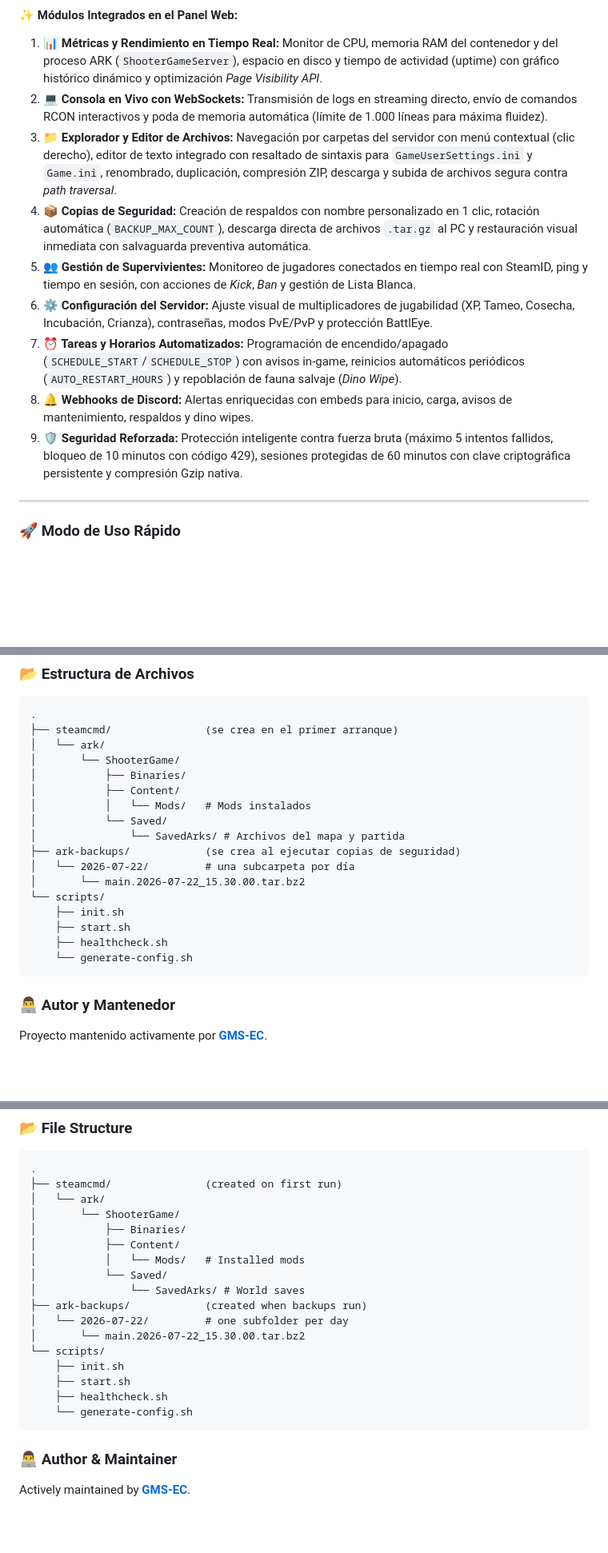
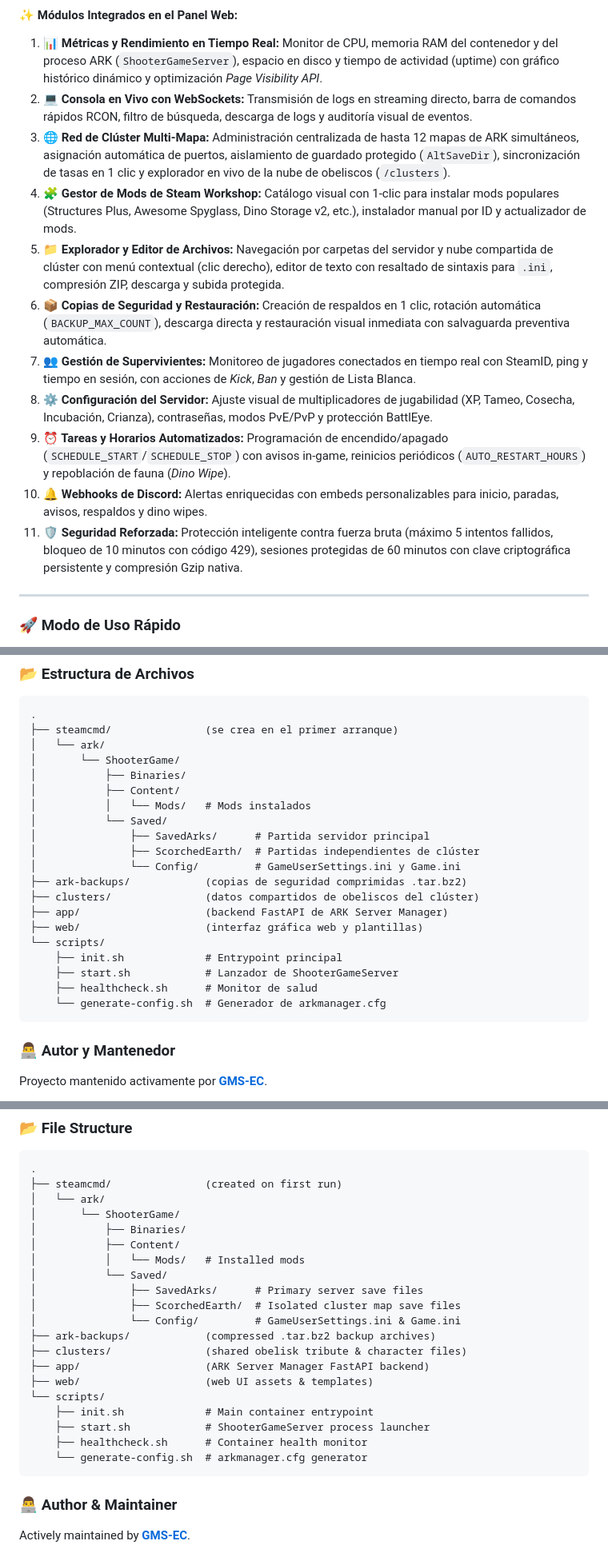
Before and after one commit to GMS-EC/ark-server-docker, a Markdown page: README.md, 3 parts joined by grey strips. Shown at 80% size. GitHub-like rendering; folded sections open; blank space fills up the shorter version.

Commit message:
docs: Update README with cluster ports range, mods manager and tree structure

````diff
--- a/README.md
+++ b/README.md
@@ -87,14 +87,16 @@ Una vez iniciado el contenedor, abre tu navegador en **`http://localhost:8080`**
 
 #### ✨ Módulos Integrados en el Panel Web:
 1. **📊 Métricas y Rendimiento en Tiempo Real:** Monitor de CPU, memoria RAM del contenedor y del proceso ARK (`ShooterGameServer`), espacio en disco y tiempo de actividad (uptime) con gráfico histórico dinámico y optimización *Page Visibility API*.
-2. **💻 Consola en Vivo con WebSockets:** Transmisión de logs en streaming directo, envío de comandos RCON interactivos y poda de memoria automática (límite de 1.000 líneas para máxima fluidez).
-3. **📁 Explorador y Editor de Archivos:** Navegación por carpetas del servidor con menú contextual (clic derecho), editor de texto integrado con resaltado de sintaxis para `GameUserSettings.ini` y `Game.ini`, renombrado, duplicación, compresión ZIP, descarga y subida de archivos segura contra *path traversal*.
-4. **📦 Copias de Seguridad:** Creación de respaldos con nombre personalizado en 1 clic, rotación automática (`BACKUP_MAX_COUNT`), descarga directa de archivos `.tar.gz` al PC y restauración visual inmediata con salvaguarda preventiva automática.
-5. **👥 Gestión de Supervivientes:** Monitoreo de jugadores conectados en tiempo real con SteamID, ping y tiempo en sesión, con acciones de *Kick*, *Ban* y gestión de Lista Blanca.
-6. **⚙️ Configuración del Servidor:** Ajuste visual de multiplicadores de jugabilidad (XP, Tameo, Cosecha, Incubación, Crianza), contraseñas, modos PvE/PvP y protección BattlEye.
-7. **⏰ Tareas y Horarios Automatizados:** Programación de encendido/apagado (`SCHEDULE_START`/`SCHEDULE_STOP`) con avisos in-game, reinicios automáticos periódicos (`AUTO_RESTART_HOURS`) y repoblación de fauna salvaje (*Dino Wipe*).
-8. **🔔 Webhooks de Discord:** Alertas enriquecidas con embeds para inicio, carga, avisos de mantenimiento, respaldos y dino wipes.
-9. **🛡️ Seguridad Reforzada:** Protección inteligente contra fuerza bruta (máximo 5 intentos fallidos, bloqueo de 10 minutos con código 429), sesiones protegidas de 60 minutos con clave criptográfica persistente y compresión Gzip nativa.
+2. **💻 Consola en Vivo con WebSockets:** Transmisión de logs en streaming directo, barra de comandos rápidos RCON, filtro de búsqueda, descarga de logs y auditoría visual de eventos.
+3. **🌐 Red de Clúster Multi-Mapa:** Administración centralizada de hasta 12 mapas de ARK simultáneos, asignación automática de puertos, aislamiento de guardado protegido (`AltSaveDir`), sincronización de tasas en 1 clic y explorador en vivo de la nube de obeliscos (`/clusters`).
+4. **🧩 Gestor de Mods de Steam Workshop:** Catálogo visual con 1-clic para instalar mods populares (Structures Plus, Awesome Spyglass, Dino Storage v2, etc.), instalador manual por ID y actualizador de mods.
+5. **📁 Explorador y Editor de Archivos:** Navegación por carpetas del servidor y nube compartida de clúster con menú contextual (clic derecho), editor de texto con resaltado de sintaxis para `.ini`, compresión ZIP, descarga y subida protegida.
+6. **📦 Copias de Seguridad y Restauración:** Creación de respaldos en 1 clic, rotación automática (`BACKUP_MAX_COUNT`), descarga directa y restauración visual inmediata con salvaguarda preventiva automática.
+7. **👥 Gestión de Supervivientes:** Monitoreo de jugadores conectados en tiempo real con SteamID, ping y tiempo en sesión, con acciones de *Kick*, *Ban* y gestión de Lista Blanca.
+8. **⚙️ Configuración del Servidor:** Ajuste visual de multiplicadores de jugabilidad (XP, Tameo, Cosecha, Incubación, Crianza), contraseñas, modos PvE/PvP y protección BattlEye.
+9. **⏰ Tareas y Horarios Automatizados:** Programación de encendido/apagado (`SCHEDULE_START`/`SCHEDULE_STOP`) con avisos in-game, reinicios periódicos (`AUTO_RESTART_HOURS`) y repoblación de fauna (*Dino Wipe*).
+10. **🔔 Webhooks de Discord:** Alertas enriquecidas con embeds personalizables para inicio, paradas, avisos, respaldos y dino wipes.
+11. **🛡️ Seguridad Reforzada:** Protección inteligente contra fuerza bruta (máximo 5 intentos fallidos, bloqueo de 10 minutos con código 429), sesiones protegidas de 60 minutos con clave criptográfica persistente y compresión Gzip nativa.
 
 ---
 
@@ -217,15 +220,18 @@ services:
 │           ├── Content/
 │           │   └── Mods/   # Mods instalados
 │           └── Saved/
-│               └── SavedArks/ # Archivos del mapa y partida
-├── ark-backups/            (se crea al ejecutar copias de seguridad)
-│   └── 2026-07-22/         # una subcarpeta por día
-│       └── main.2026-07-22_15.30.00.tar.bz2
+│               ├── SavedArks/      # Partida servidor principal
+│               ├── ScorchedEarth/  # Partidas independientes de clúster
+│               └── Config/         # GameUserSettings.ini y Game.ini
+├── ark-backups/            (copias de seguridad comprimidas .tar.bz2)
+├── clusters/               (datos compartidos de obeliscos del clúster)
+├── app/                    (backend FastAPI de ARK Server Manager)
+├── web/                    (interfaz gráfica web y plantillas)
 └── scripts/
-    ├── init.sh
-    ├── start.sh
-    ├── healthcheck.sh
-    └── generate-config.sh
+    ├── init.sh             # Entrypoint principal
+    ├── start.sh            # Lanzador de ShooterGameServer
+    ├── healthcheck.sh      # Monitor de salud
+    └── generate-config.sh  # Generador de arkmanager.cfg
 ```
 
 ### 👨‍💻 Autor y Mantenedor
@@ -423,15 +433,18 @@ services:
 │           ├── Content/
 │           │   └── Mods/   # Installed mods
 │           └── Saved/
-│               └── SavedArks/ # World saves
-├── ark-backups/            (created when backups run)
-│   └── 2026-07-22/         # one subfolder per day
-│       └── main.2026-07-22_15.30.00.tar.bz2
+│               ├── SavedArks/      # Primary server save files
+│               ├── ScorchedEarth/  # Isolated cluster map save files
+│               └── Config/         # GameUserSettings.ini & Game.ini
+├── ark-backups/            (compressed .tar.bz2 backup archives)
+├── clusters/               (shared obelisk tribute & character files)
+├── app/                    (ARK Server Manager FastAPI backend)
+├── web/                    (web UI assets & templates)
 └── scripts/
-    ├── init.sh
-    ├── start.sh
-    ├── healthcheck.sh
-    └── generate-config.sh
+    ├── init.sh             # Main container entrypoint
+    ├── start.sh            # ShooterGameServer process launcher
+    ├── healthcheck.sh      # Container health monitor
+    └── generate-config.sh  # arkmanager.cfg generator
 ```
 
 ### 👨‍💻 Author & Maintainer
````
Also changed, not shown: other parts of README.md (+27 -22 lines).
